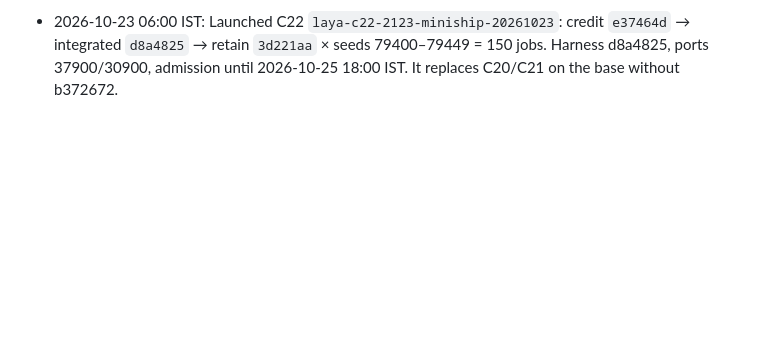
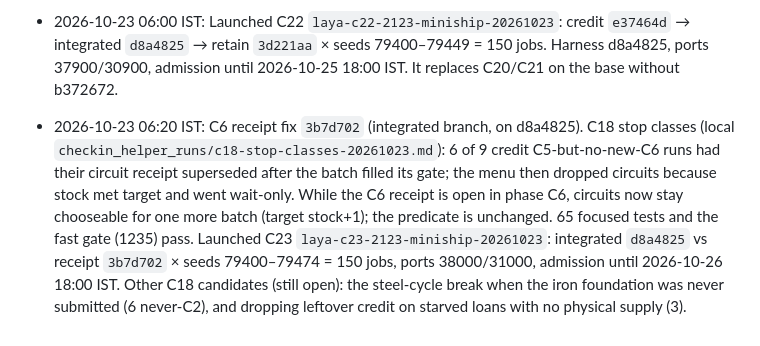
Before and after one commit to djsmanchanda/Factorio_Cursor_RL_Agent, a Markdown page: CURRENT_STATUS.md, the part around the change. Drawn GitHub-style; blank space fills up the shorter version.

Commit message:
docs(RL Laya): record the C6 receipt fix and C23 launch
Co-Authored-By: Claude Opus 5.5 <noreply@anthropic.com>

```diff
--- a/CURRENT_STATUS.md
+++ b/CURRENT_STATUS.md
@@ -542,3 +542,5 @@ fresh frozen copy of dabdfd5 with its mods staged into each disposable world.
 - 2026-10-23 06:00 IST: **Reverted the started-foundation menu change `b372672`** on work/miniship/laya-integrated-20261022 (`d8a4825`). C19 (20 pairs): started trails credit C2 0:6 (p=0.03) and new Laya C6 0:7 (p=0.016). Mechanism (local `checkin_helper_runs/c19-started-regression-20261023.md`): foundation readiness is False while bots are still building, so the menu kept re-offering the copper foundation in C1. The 55 re-picks re-ran the build (30 power_route_unavailable, re-earmarked drills the stone starter needed). The stone state it targeted never arose. Fast gate 1235 passed. At the user's request, C19, C20 and C21 are stopped cleanly: helper units cutq-stop-laya-c19/20/21 let their 19 running worlds finish and record every not-started job in `cut-jobs.json` (stopped_by_user). Retention is rebuilt on the reverted base as `3d221aa` (work/miniship/laya-retain-20261023; fast gate 1239 passed).
 
 - 2026-10-23 06:00 IST: Launched C22 `laya-c22-2123-miniship-20261023`: credit `e37464d` → integrated `d8a4825` → retain `3d221aa` × seeds 79400–79449 = 150 jobs. Harness d8a4825, ports 37900/30900, admission until 2026-10-25 18:00 IST. It replaces C20/C21 on the base without b372672.
+
+- 2026-10-23 06:20 IST: C6 receipt fix `3b7d702` (integrated branch, on d8a4825). C18 stop classes (local `checkin_helper_runs/c18-stop-classes-20261023.md`): 6 of 9 credit C5-but-no-new-C6 runs had their circuit receipt superseded after the batch filled its gate; the menu then dropped circuits because stock met target and went wait-only. While the C6 receipt is open in phase C6, circuits now stay chooseable for one more batch (target stock+1); the predicate is unchanged. 65 focused tests and the fast gate (1235) pass. Launched C23 `laya-c23-2123-miniship-20261023`: integrated `d8a4825` vs receipt `3b7d702` × seeds 79400–79474 = 150 jobs, ports 38000/31000, admission until 2026-10-26 18:00 IST. Other C18 candidates (still open): the steel-cycle break when the iron foundation was never submitted (6 never-C2), and dropping leftover credit on starved loans with no physical supply (3).
```
Also changed, not shown: docs/rl/Laya_Cohort_Ledger_2026-10-21.md (+2 -0 lines), docs/rl/Laya_Current_Handoff.md (+1 -0 lines).
